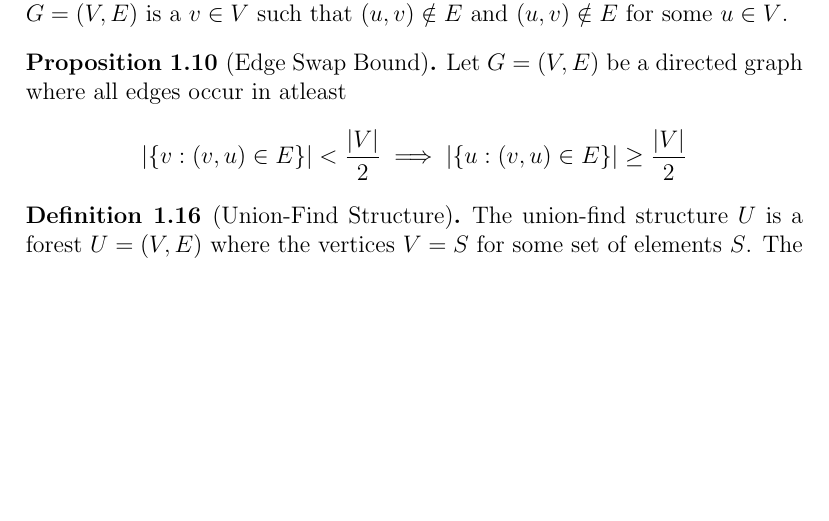
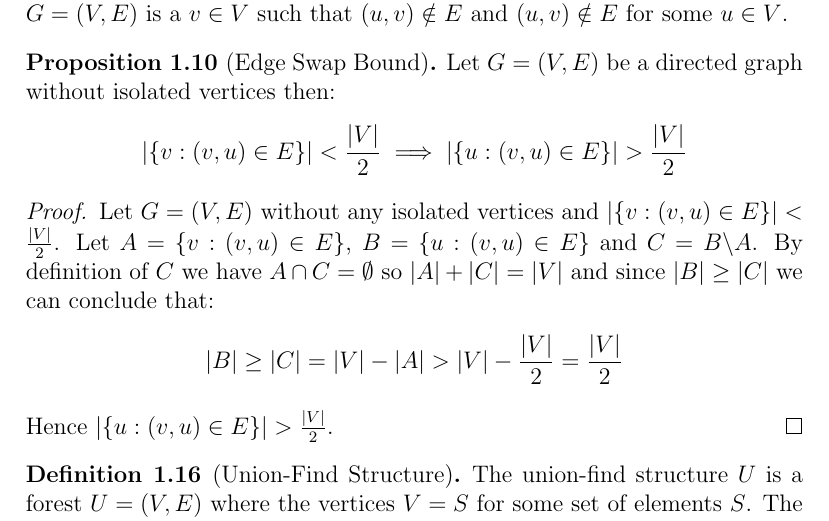
Before and after one commit to WilliamDue/unionfind, a LaTeX document (main.tex): part of page 6 of 6, cut so that both start at the same text, the shorter picture padded with empty space. Compiled offline with pdfLaTeX.

Commit message:
This is correct.

```diff
--- a/main.tex
+++ b/main.tex
@@ -503,11 +503,20 @@
 \end{definition}
 
 \begin{proposition}[Edge Swap Bound]
-    Let $G = (V, E)$ be a directed graph where all edges occur in atleast
+    Let $G = (V, E)$ be a directed graph without isolated vertices then:
     \begin{align*}
-        |\{v : (v, u) \in E\}| < \frac{|V|}{2} \implies |\{u : (v, u) \in E\}| \geq \frac{|V|}{2}
+        |\{v : (v, u) \in E\}| < \frac{|V|}{2} \implies |\{u : (v, u) \in E\}| > \frac{|V|}{2}
     \end{align*}
 \end{proposition}
+\begin{proof}
+    Let $G = (V, E)$ without any isolated vertices and $|\{v : (v, u) \in E\}| < \frac{|V|}{2}$.
+    Let $A = \{v : (v, u) \in E\}$, $B = \{u : (v, u) \in E\}$ and $C = B \backslash A$.
+    By definition of $C$ we have $A \cap C = \emptyset$ so $|A| + |C| = |V|$ and since $|B| \geq |C|$ we can conclude that:
+    \begin{align*}
+        |B| \geq |C| = |V| - |A| > |V| - \frac{|V|}{2} = \frac{|V|}{2}
+    \end{align*}
+    Hence $|\{u : (v, u) \in E\}| > \frac{|V|}{2}$.
+\end{proof}
 
 \begin{definition}[Union-Find Structure]
     The union-find structure $U$ is a forest $U = (V, E)$ where the vertices $V
```
Also changed, not shown: main.pdf.
